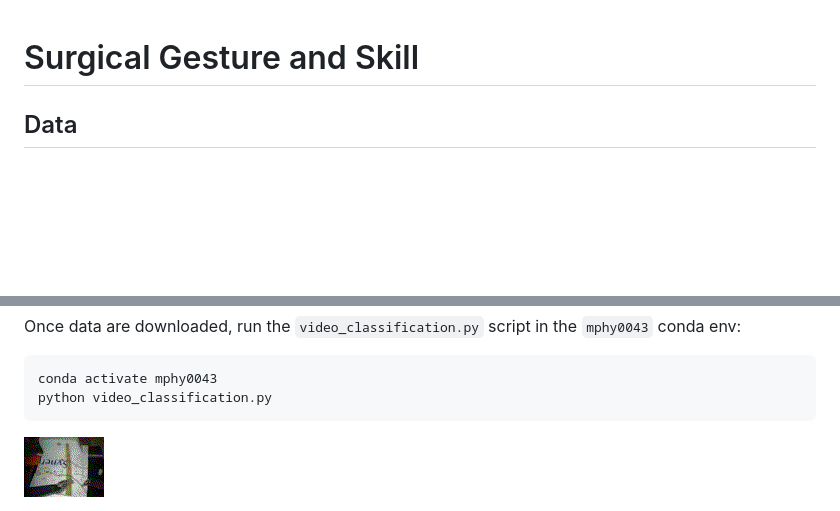
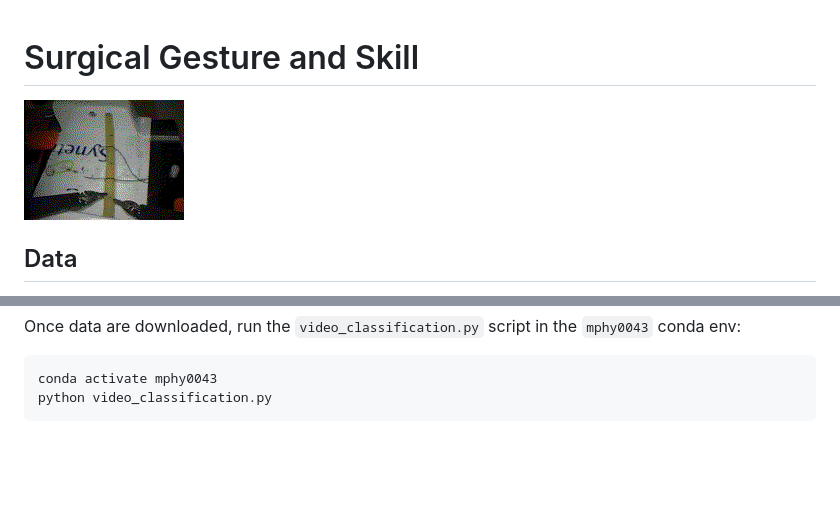
Before and after one commit to YipengHu/MPHY0043, a Markdown page: tutorials/gesture/readme.md, 2 parts joined by grey strips. GitHub-like rendering; pictures changed too: docs/media/jigsaws_160x120.gif (added), docs/media/jigsaws_80x60.gif (deleted); blank space fills up the shorter version.

Commit message:
ref #6 plot updated

````diff
--- a/tutorials/gesture/readme.md
+++ b/tutorials/gesture/readme.md
@@ -1,5 +1,6 @@
 # Surgical Gesture and Skill
 
+<img src="../../docs/media/jigsaws_160x120.gif" alt="alt text"/>
 
 ## Data
 This is a tutorial that uses the public [JIGSAWS dataset](https://cirl.lcsr.jhu.edu/research/hmm/datasets/jigsaws_release/) for example applications of gesture recognition and skill assessment.
@@ -43,5 +44,3 @@ Once data are downloaded, run the `video_classification.py` script in the `mphy0
 conda activate mphy0043
 python video_classification.py
 ```
-
-<img src="../../docs/media/jigsaws_80x60.gif" alt="alt text"/>
````
